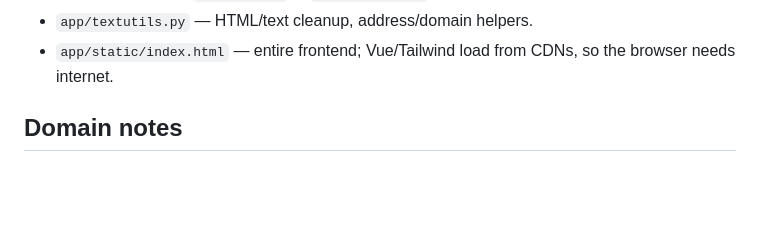
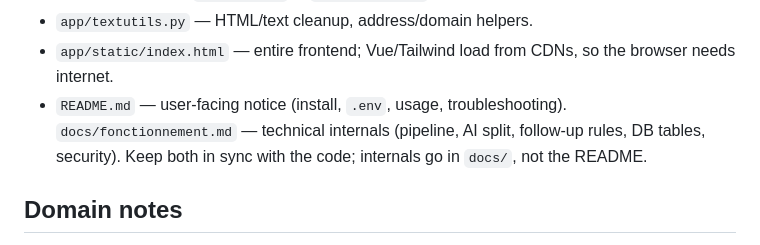
Before and after one commit to komafeu007/stageTracker, a Markdown page: AGENTS.md, the part around the change. GitHub-like rendering; blank space fills up the shorter version.

```diff
--- a/AGENTS.md
+++ b/AGENTS.md
@@ -85,6 +85,9 @@ threads with a **local** model (Ollama), and drafts internship applications/foll
   entre `/auth/login` et `/auth/callback`), thread fetch/parse, MIME build + send.
 - `app/textutils.py` — HTML/text cleanup, address/domain helpers.
 - `app/static/index.html` — entire frontend; Vue/Tailwind load from CDNs, so the browser needs internet.
+- `README.md` — user-facing notice (install, `.env`, usage, troubleshooting). `docs/fonctionnement.md`
+  — technical internals (pipeline, AI split, follow-up rules, DB tables, security). Keep both in
+  sync with the code; internals go in `docs/`, not the README.
 
 ## Domain notes
 
```
Also changed, not shown: README.md (+10 -99 lines), docs/fonctionnement.md (added, +243 -0 lines).
